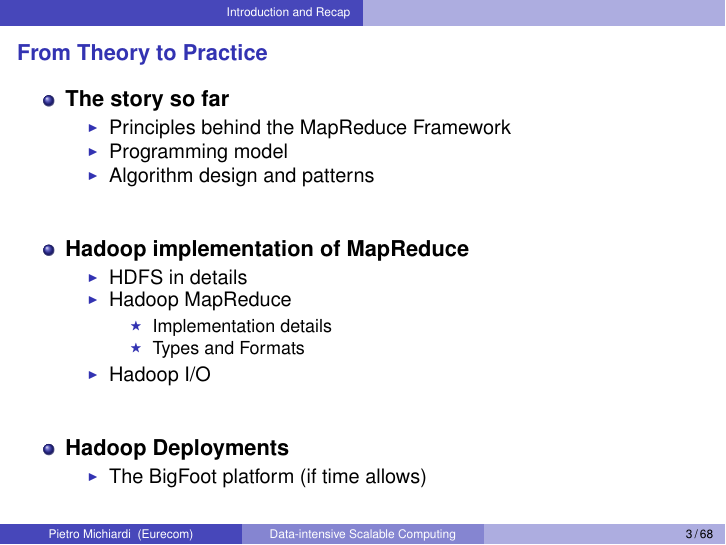
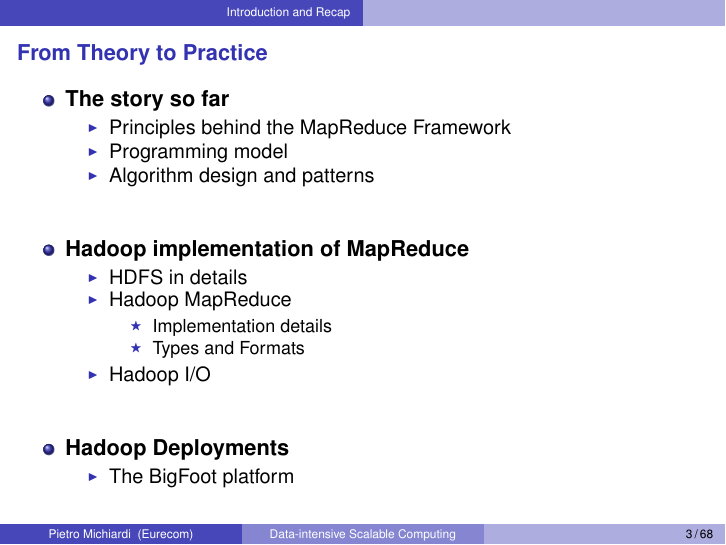
Before and after one commit to michiard/DISC-CLOUD-COURSE, LaTeX slides (hadoop/hadoop.tex, which reads hadoop/introduction.tex): page 3 of 68. Compiled offline with pdfLaTeX.

Commit message:
fixing intro

```diff
--- a/hadoop/introduction.tex
+++ b/hadoop/introduction.tex
@@ -26,7 +26,7 @@
 
   \item \textbf{Hadoop Deployments}
   \begin{itemize}
-    \item The BigFoot platform (if time allows)
+    \item The BigFoot platform
   \end{itemize}
   \end{itemize}
 }
```
Also changed, not shown: hadoop/hadoop.pdf.
